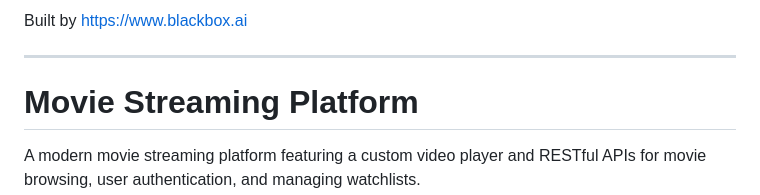
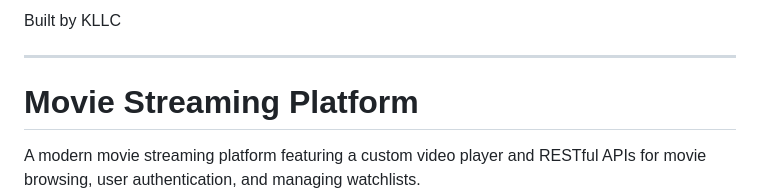
Before and after one commit to Kllc7/movie-streaming-platform, a Markdown page: README.md, the part around the change. GitHub-like rendering.

```diff
--- a/README.md
+++ b/README.md
@@ -1,5 +1,5 @@
 
-Built by https://www.blackbox.ai
+Built by KLLC
 
 ---
 
```
